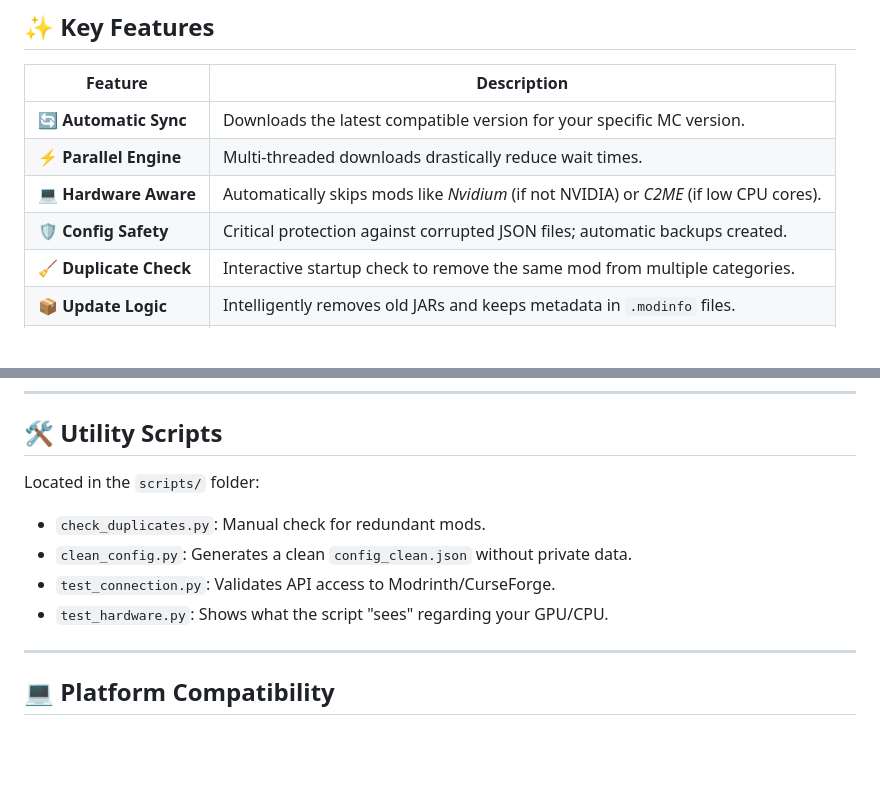
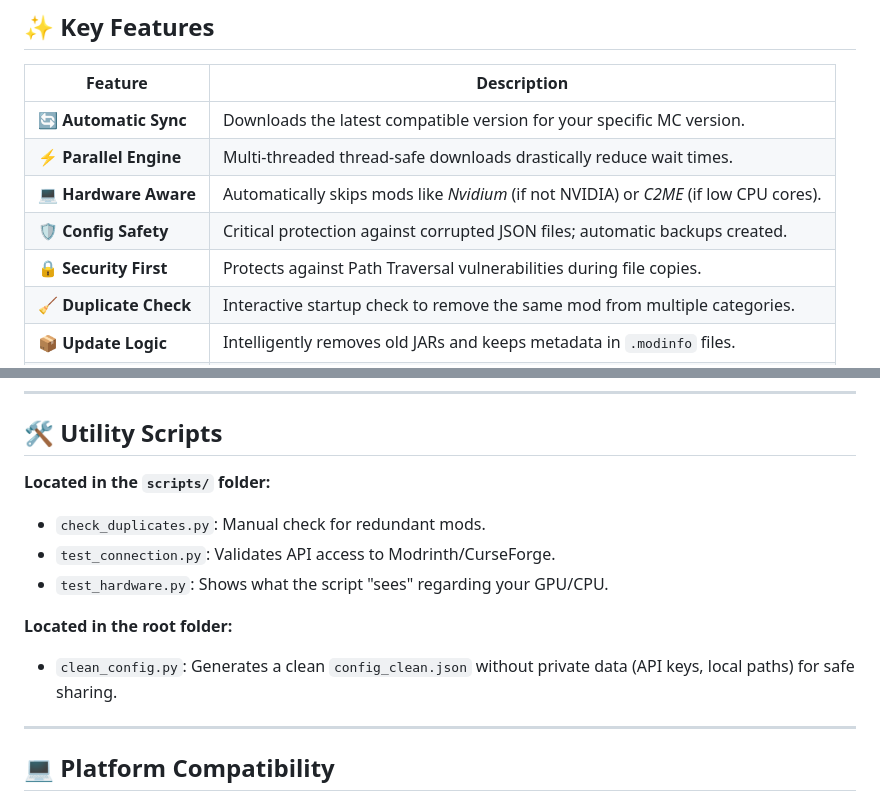
Before and after one commit to ma-tteo/mc-quarry, a Markdown page: README.md, 2 parts joined by grey strips. Rendered like a GitHub page; blank space fills up the shorter version.

Commit message:
Docs: Update README with recent security features and script locations

```diff
--- a/README.md
+++ b/README.md
@@ -23,9 +23,10 @@
 | Feature | Description |
 |---------|-------------|
 | 🔄 **Automatic Sync** | Downloads the latest compatible version for your specific MC version. |
-| ⚡ **Parallel Engine** | Multi-threaded downloads drastically reduce wait times. |
+| ⚡ **Parallel Engine** | Multi-threaded thread-safe downloads drastically reduce wait times. |
 | 💻 **Hardware Aware** | Automatically skips mods like *Nvidium* (if not NVIDIA) or *C2ME* (if low CPU cores). |
 | 🛡️ **Config Safety** | Critical protection against corrupted JSON files; automatic backups created. |
+| 🔒 **Security First** | Protects against Path Traversal vulnerabilities during file copies. |
 | 🧹 **Duplicate Check** | Interactive startup check to remove the same mod from multiple categories. |
 | 📦 **Update Logic** | Intelligently removes old JARs and keeps metadata in `.modinfo` files. |
 | 📂 **Smart Folders** | Supports PrismLauncher, MultiMC, and Vanilla with `<INSTANCE_NAME>` detection. |
@@ -90,11 +91,13 @@ The configuration is now organized logically for better management:
 
 ## 🛠️ Utility Scripts
 
-Located in the `scripts/` folder:
+**Located in the `scripts/` folder:**
 - `check_duplicates.py`: Manual check for redundant mods.
-- `clean_config.py`: Generates a clean `config_clean.json` without private data.
 - `test_connection.py`: Validates API access to Modrinth/CurseForge.
 - `test_hardware.py`: Shows what the script "sees" regarding your GPU/CPU.
+
+**Located in the root folder:**
+- `clean_config.py`: Generates a clean `config_clean.json` without private data (API keys, local paths) for safe sharing.
 
 ---
 
```
